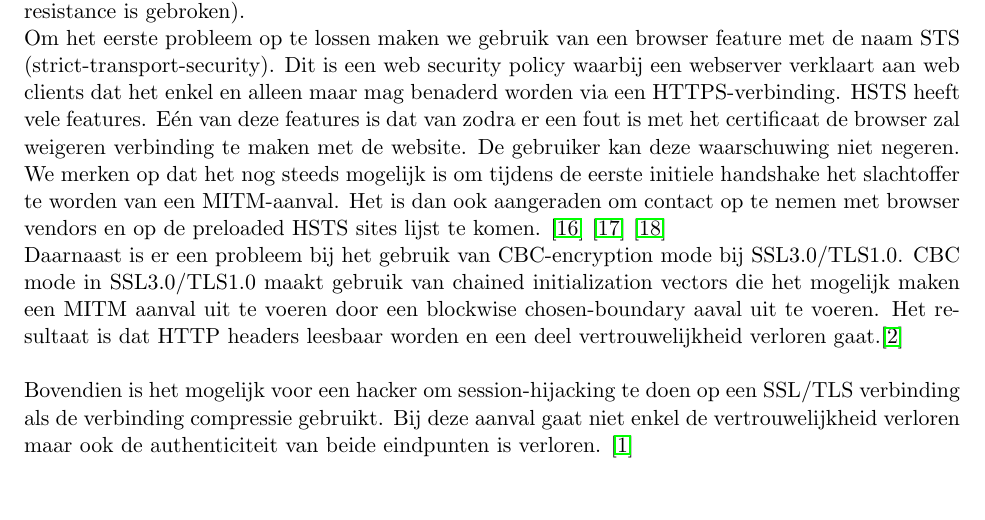
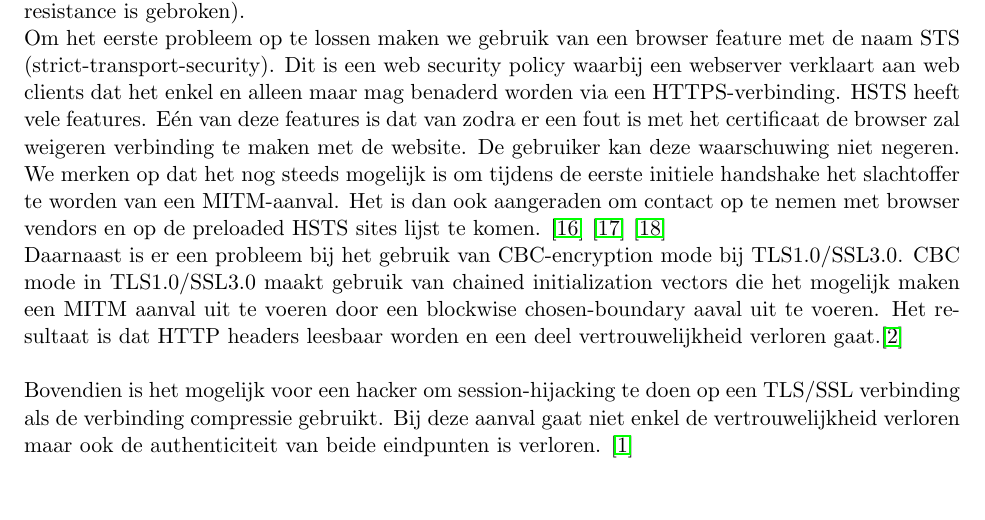
Before and after one commit to michieldwitte/South-Bark-City-Bank, a LaTeX document (documentation/verslag.tex): part of page 2 of 11, cut so that both start at the same text. Compiled offline with pdfLaTeX.

Commit message:
fixen SSL/TLS

```diff
--- a/documentation/verslag.tex
+++ b/documentation/verslag.tex
@@ -58,9 +58,9 @@ Implementatie/algoritmische fouten zijn fouten die ge\"introduceerd zijn door he
 
 Om het eerste probleem op te lossen maken we gebruik van een browser feature met de naam STS (strict-transport-security). Dit is een web security policy waarbij een webserver verklaart aan web clients dat het enkel en alleen maar mag benaderd worden via een HTTPS-verbinding. HSTS heeft vele features. E\'en van deze features is dat van zodra er een fout is met het certificaat de browser zal weigeren verbinding te maken met de website. De gebruiker kan deze waarschuwing niet negeren. We merken op dat het nog steeds mogelijk is om tijdens de eerste initiele handshake het slachtoffer te worden van een MITM-aanval. Het is dan ook aangeraden om contact op te nemen met browser vendors en op de preloaded HSTS sites lijst te komen. \cite{HSTS} \cite{STS} \cite{prehsts}
 \newline
-Daarnaast is er een probleem bij het gebruik van CBC-encryption mode bij SSL3.0/TLS1.0. CBC mode in SSL3.0/TLS1.0 maakt gebruik van chained initialization vectors die het mogelijk maken een MITM aanval uit te voeren door een blockwise chosen-boundary aaval uit te voeren. Het resultaat is dat HTTP headers leesbaar worden en een deel vertrouwelijkheid verloren gaat.\cite{BEAST} \\
+Daarnaast is er een probleem bij het gebruik van CBC-encryption mode bij TLS1.0/SSL3.0. CBC mode in TLS1.0/SSL3.0 maakt gebruik van chained initialization vectors die het mogelijk maken een MITM aanval uit te voeren door een blockwise chosen-boundary aaval uit te voeren. Het resultaat is dat HTTP headers leesbaar worden en een deel vertrouwelijkheid verloren gaat.\cite{BEAST} \\
 
-Bovendien is het mogelijk voor een hacker om session-hijacking te doen op een SSL/TLS verbinding als de verbinding compressie gebruikt. Bij deze aanval gaat niet enkel de vertrouwelijkheid verloren maar ook de authenticiteit van beide eindpunten is verloren. \cite{CRIME}\\
+Bovendien is het mogelijk voor een hacker om session-hijacking te doen op een TLS/SSL verbinding als de verbinding compressie gebruikt. Bij deze aanval gaat niet enkel de vertrouwelijkheid verloren maar ook de authenticiteit van beide eindpunten is verloren. \cite{CRIME}\\
 
 Verder is er ook nog een probleem met TLS/SSL renegotiation wat kan resulteren in het verliezen van vertrouwelijkheid. \cite{reg}
 
```
Also changed, not shown: documentation/verslag.pdf, 1 other file.
